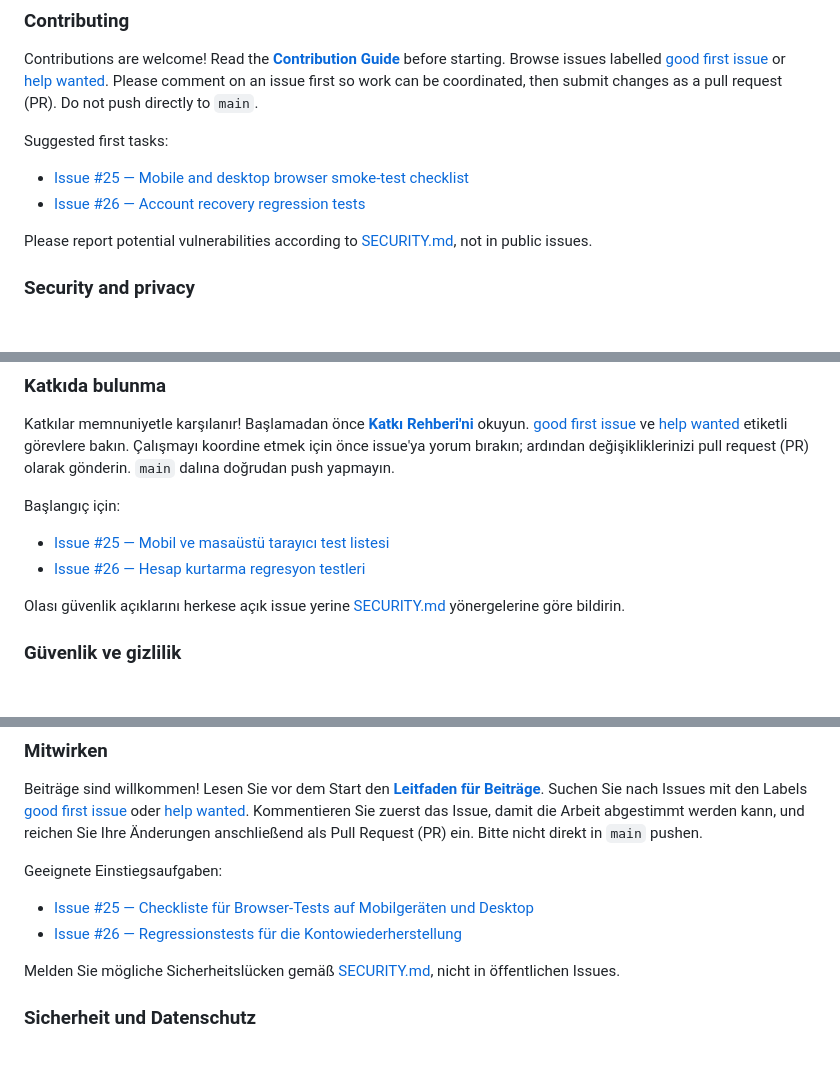
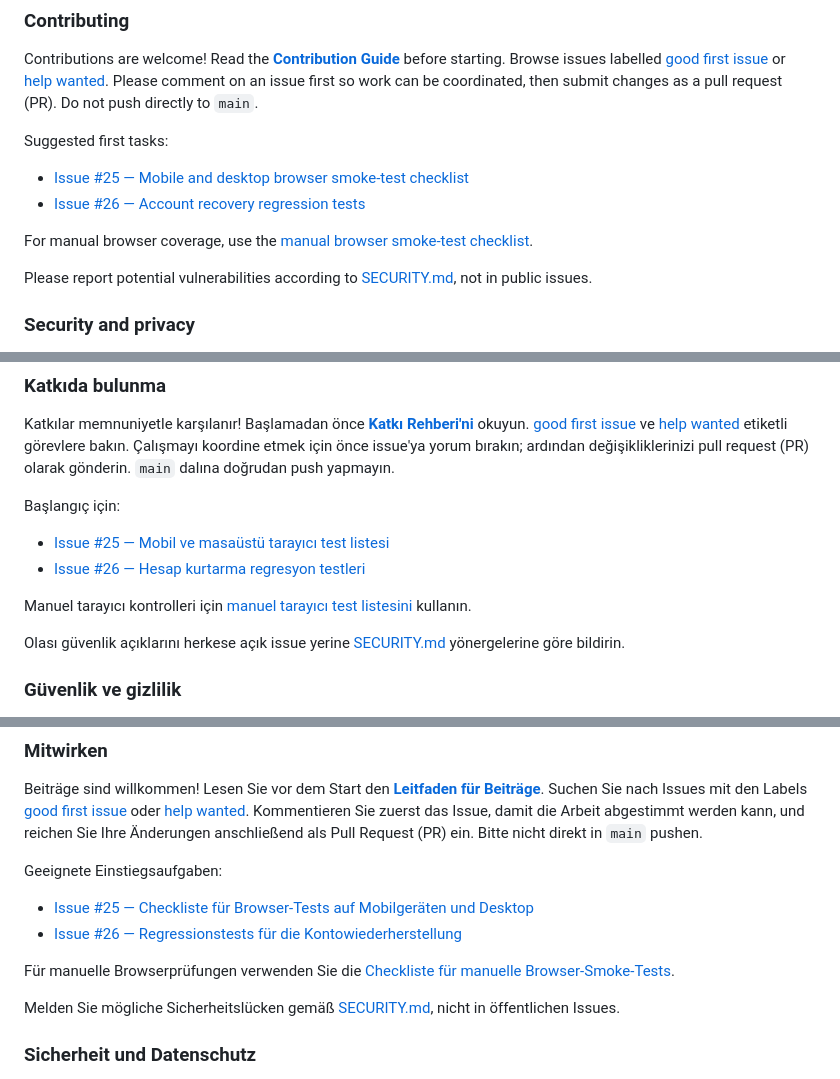
Before and after one commit to Higer023/kontakt-notizbuch, a Markdown page: README.md, 3 parts joined by grey strips. Drawn GitHub-style; blank space fills up the shorter version.

Commit message:
docs: add manual browser smoke-test checklist

```diff
--- a/README.md
+++ b/README.md
@@ -69,6 +69,8 @@ Suggested first tasks:
 - [Issue #25 — Mobile and desktop browser smoke-test checklist](https://github.com/Higer23/kontakt-notizbuch/issues/25)
 - [Issue #26 — Account recovery regression tests](https://github.com/Higer23/kontakt-notizbuch/issues/26)
 
+For manual browser coverage, use the [manual browser smoke-test checklist](docs/manual-smoke-test.md).
+
 Please report potential vulnerabilities according to [SECURITY.md](SECURITY.md), not in public issues.
 
 ### Security and privacy
@@ -133,6 +135,8 @@ Başlangıç için:
 - [Issue #25 — Mobil ve masaüstü tarayıcı test listesi](https://github.com/Higer23/kontakt-notizbuch/issues/25)
 - [Issue #26 — Hesap kurtarma regresyon testleri](https://github.com/Higer23/kontakt-notizbuch/issues/26)
 
+Manuel tarayıcı kontrolleri için [manuel tarayıcı test listesini](docs/manual-smoke-test.md) kullanın.
+
 Olası güvenlik açıklarını herkese açık issue yerine [SECURITY.md](SECURITY.md) yönergelerine göre bildirin.
 
 ### Güvenlik ve gizlilik
@@ -194,6 +198,8 @@ Geeignete Einstiegsaufgaben:
 - [Issue #25 — Checkliste für Browser-Tests auf Mobilgeräten und Desktop](https://github.com/Higer23/kontakt-notizbuch/issues/25)
 - [Issue #26 — Regressionstests für die Kontowiederherstellung](https://github.com/Higer23/kontakt-notizbuch/issues/26)
 
+Für manuelle Browserprüfungen verwenden Sie die [Checkliste für manuelle Browser-Smoke-Tests](docs/manual-smoke-test.md).
+
 Melden Sie mögliche Sicherheitslücken gemäß [SECURITY.md](SECURITY.md), nicht in öffentlichen Issues.
 
 ### Sicherheit und Datenschutz
```
Also changed, not shown: docs/manual-smoke-test.md (added, +70 -0 lines).
